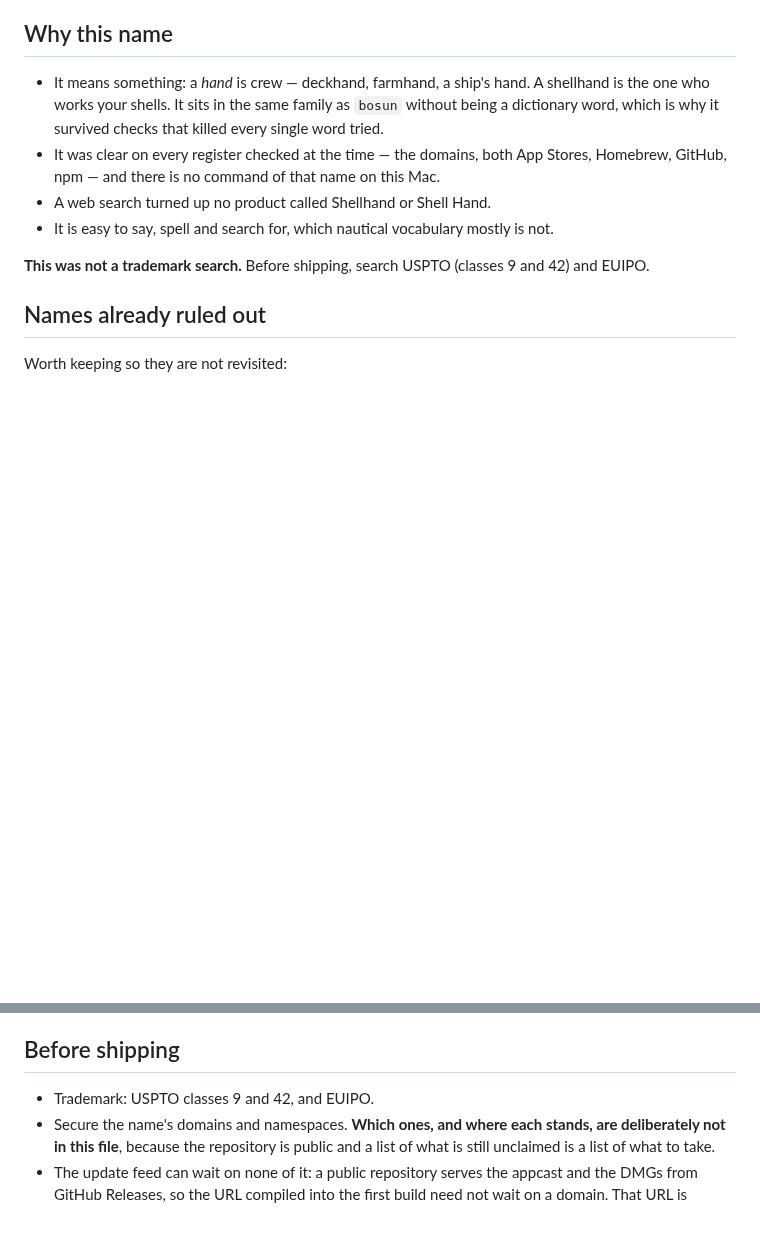
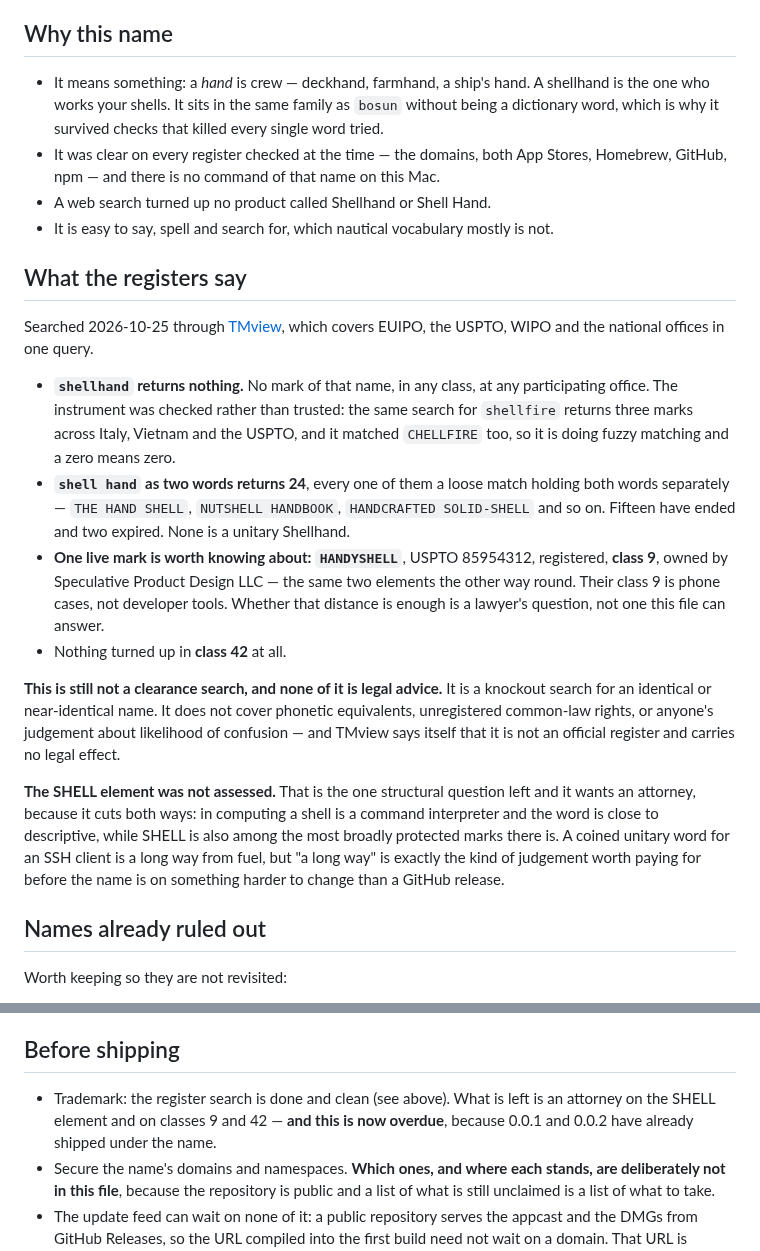
Before and after one commit to cuonggt/shellhand, a Markdown page: docs/name-and-pricing.md, 2 parts joined by grey strips. GitHub-like rendering; blank space fills up the shorter version.

Commit message:
Record the register search: shellhand is clear, the SHELL element is not assessed

```diff
--- a/docs/name-and-pricing.md
+++ b/docs/name-and-pricing.md
@@ -21,8 +21,40 @@ update feed's host are still to do, and so is the price — see
 - It is easy to say, spell and search for, which nautical vocabulary mostly
   is not.
 
-**This was not a trademark search.** Before shipping, search USPTO (classes 9
-and 42) and EUIPO.
+## What the registers say
+
+Searched 2026-10-25 through [TMview](https://www.tmdn.org/tmview/), which
+covers EUIPO, the USPTO, WIPO and the national offices in one query.
+
+- **`shellhand` returns nothing.** No mark of that name, in any class, at any
+  participating office. The instrument was checked rather than trusted: the
+  same search for `shellfire` returns three marks across Italy, Vietnam and
+  the USPTO, and it matched `CHELLFIRE` too, so it is doing fuzzy matching and
+  a zero means zero.
+- **`shell hand` as two words returns 24**, every one of them a loose match
+  holding both words separately — `THE HAND SHELL`, `NUTSHELL HANDBOOK`,
+  `HANDCRAFTED SOLID-SHELL` and so on. Fifteen have ended and two expired.
+  None is a unitary Shellhand.
+- **One live mark is worth knowing about: `HANDYSHELL`**, USPTO 85954312,
+  registered, **class 9**, owned by Speculative Product Design LLC — the same
+  two elements the other way round. Their class 9 is phone cases, not
+  developer tools. Whether that distance is enough is a lawyer's question,
+  not one this file can answer.
+- Nothing turned up in **class 42** at all.
+
+**This is still not a clearance search, and none of it is legal advice.** It
+is a knockout search for an identical or near-identical name. It does not
+cover phonetic equivalents, unregistered common-law rights, or anyone's
+judgement about likelihood of confusion — and TMview says itself that it is
+not an official register and carries no legal effect.
+
+**The SHELL element was not assessed.** That is the one structural question
+left and it wants an attorney, because it cuts both ways: in computing a
+shell is a command interpreter and the word is close to descriptive, while
+SHELL is also among the most broadly protected marks there is. A coined
+unitary word for an SSH client is a long way from fuel, but "a long way" is
+exactly the kind of judgement worth paying for before the name is on
+something harder to change than a GitHub release.
 
 ## Names already ruled out
 
@@ -73,7 +105,9 @@ it asks for a price of zero. Two things do change.
 
 ## Before shipping
 
-- Trademark: USPTO classes 9 and 42, and EUIPO.
+- Trademark: the register search is done and clean (see above). What is left
+  is an attorney on the SHELL element and on classes 9 and 42 — **and this is
+  now overdue**, because 0.0.1 and 0.0.2 have already shipped under the name.
 - Secure the name's domains and namespaces. **Which ones, and where each
   stands, are deliberately not in this file**, because the repository is
   public and a list of what is still unclaimed is a list of what to take.
```
